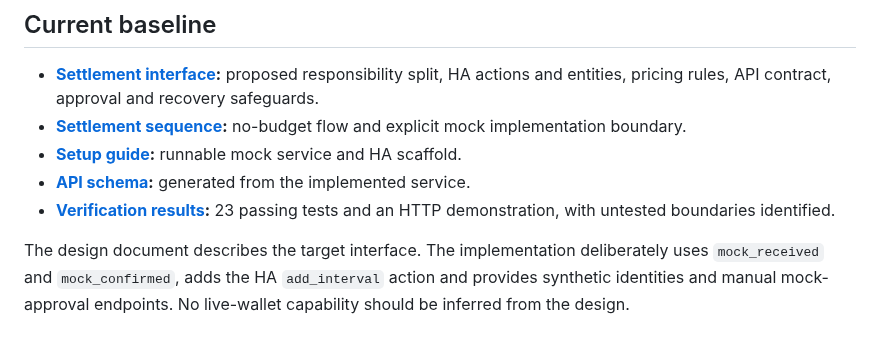
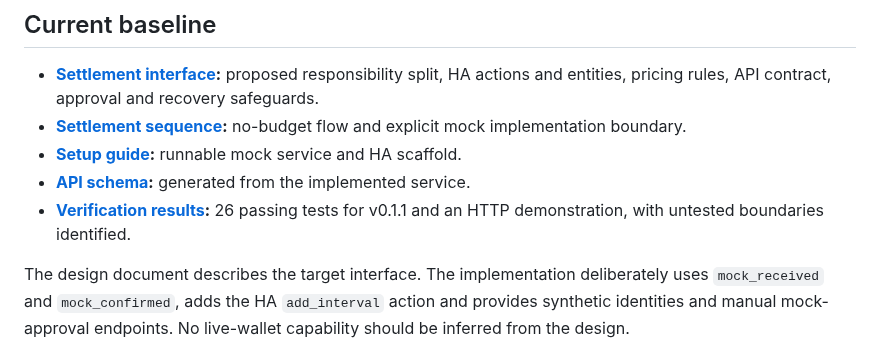
Before and after one commit to purcell-lab/ha-bsv-settlement, a Markdown page: docs/README.md, the part around the change. Drawn GitHub-style.

```diff
--- a/docs/README.md
+++ b/docs/README.md
@@ -8,7 +8,7 @@ The current design is session-end payment or credit, without a budget process. T
 - **[Settlement sequence](settlement-sequence.md):** no-budget flow and explicit mock implementation boundary.
 - **[Setup guide](../README.md):** runnable mock service and HA scaffold.
 - **[API schema](../openapi.json):** generated from the implemented service.
-- **[Verification results](../TEST_RESULTS.md):** 23 passing tests and an HTTP demonstration, with untested boundaries identified.
+- **[Verification results](../TEST_RESULTS.md):** 26 passing tests for v0.1.1 and an HTTP demonstration, with untested boundaries identified.
 
 The design document describes the target interface. The implementation deliberately uses `mock_received` and `mock_confirmed`, adds the HA `add_interval` action and provides synthetic identities and manual mock-approval endpoints. No live-wallet capability should be inferred from the design.
 
```
Also changed, not shown: CHANGELOG.md (added, +16 -0 lines), README.md (+23 -3 lines), TEST_RESULTS.md (+3 -1 lines), brand/icon.png (added), 6 other files.
